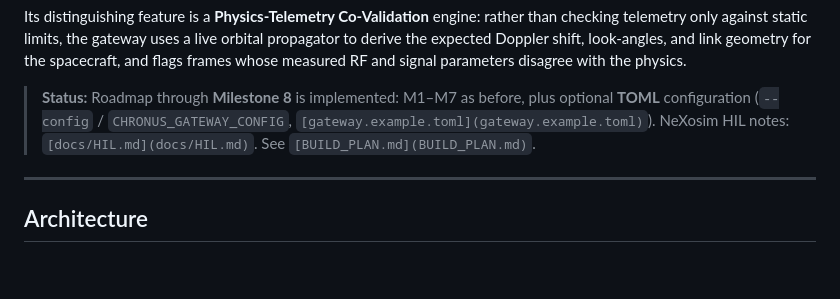
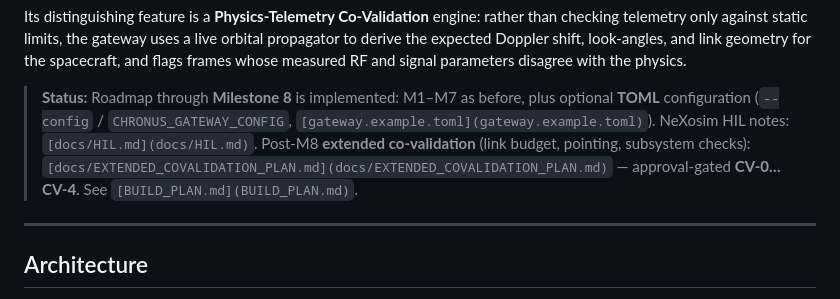
Before and after one commit to IsomorphicAlgo/chronus-gateway, a Markdown page: README.md, the part around the change. Rendered like a GitHub page; blank space fills up the shorter version.

Commit message:
Write plans for eCV

```diff
--- a/README.md
+++ b/README.md
@@ -13,7 +13,7 @@ measured RF and signal parameters disagree with the physics.
 
 > **Status:** Roadmap through **Milestone 8** is implemented: M1–M7 as before, plus optional **TOML**
 > configuration (`--config` / `CHRONUS_GATEWAY_CONFIG`, `[gateway.example.toml](gateway.example.toml)`).
-> NeXosim HIL notes: `[docs/HIL.md](docs/HIL.md)`. See `[BUILD_PLAN.md](BUILD_PLAN.md)`.
+> NeXosim HIL notes: `[docs/HIL.md](docs/HIL.md)`. Post-M8 **extended co-validation** (link budget, pointing, subsystem checks): `[docs/EXTENDED_COVALIDATION_PLAN.md](docs/EXTENDED_COVALIDATION_PLAN.md)` — approval-gated **CV-0…CV-4**. See `[BUILD_PLAN.md](BUILD_PLAN.md)`.
 
 ---
 
```
Also changed, not shown: BUILD_PLAN.md (+3 -1 lines), docs/EXTENDED_COVALIDATION_PLAN.md (added, +141 -0 lines).
